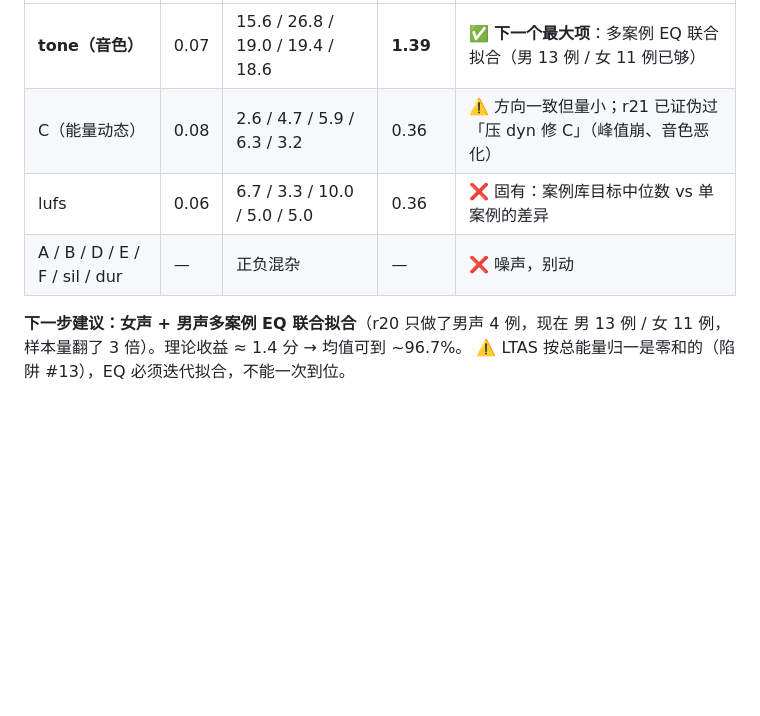
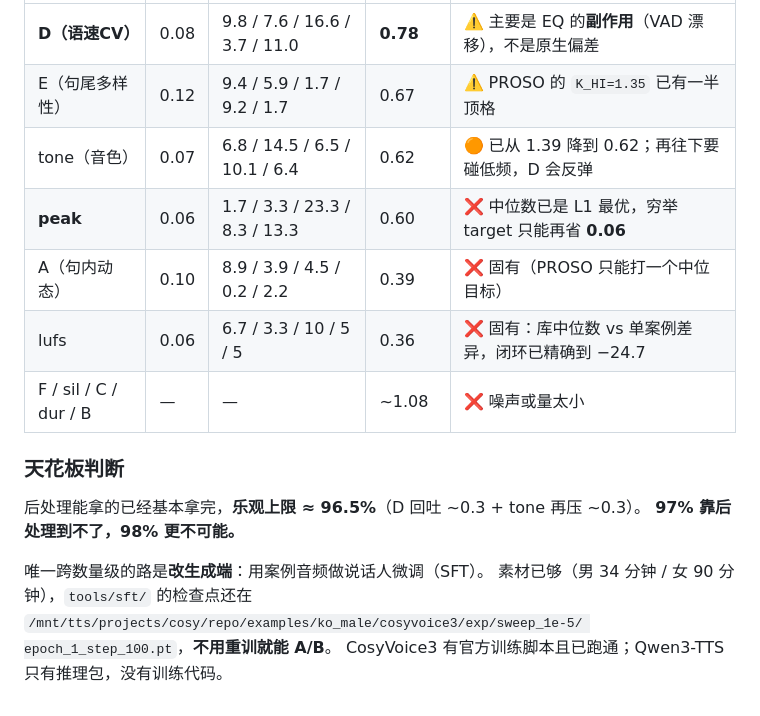
Before and after one commit to private1215/tts-kr, a Markdown page: docs/r25-还原度验收与峰值修复-2026-10-08.md, the part around one of its changes. Drawn GitHub-style; blank space fills up the shorter version.

Commit message:
docs: r25e/f tone EQ 重拟合收尾(响应矩阵+最小二乘; 低频3段不动; 二次编码污染警告)

```diff
--- a/docs/r25-还原度验收与峰值修复-2026-10-08.md
+++ b/docs/r25-还原度验收与峰值修复-2026-10-08.md
@@ -186,9 +256,19 @@ systemctl restart qwen-tts
 |---|---|---|---|---|
-| **tone（音色）** | 0.07 | 15.6 / 26.8 / 19.0 / 19.4 / 18.6 | **1.39** | ✅ **下一个最大项**：多案例 EQ 联合拟合（男 13 例 / 女 11 例已够） |
-| C（能量动态） | 0.08 | 2.6 / 4.7 / 5.9 / 6.3 / 3.2 | 0.36 | ⚠️ 方向一致但量小；r21 已证伪过「压 dyn 修 C」（峰值崩、音色恶化） |
-| lufs | 0.06 | 6.7 / 3.3 / 10.0 / 5.0 / 5.0 | 0.36 | ❌ 固有：案例库目标中位数 vs 单案例的差异 |
-| A / B / D / E / F / sil / dur | — | 正负混杂 | — | ❌ 噪声，别动 |
+| **D（语速CV）** | 0.08 | 9.8 / 7.6 / 16.6 / 3.7 / 11.0 | **0.78** | ⚠️ 主要是 EQ 的**副作用**（VAD 漂移），不是原生偏差 |
+| E（句尾多样性） | 0.12 | 9.4 / 5.9 / 1.7 / 9.2 / 1.7 | 0.67 | ⚠️ PROSO 的 `K_HI=1.35` 已有一半顶格 |
+| tone（音色） | 0.07 | 6.8 / 14.5 / 6.5 / 10.1 / 6.4 | 0.62 | 🟠 已从 1.39 降到 0.62；再往下要碰低频，D 会反弹 |
+| **peak** | 0.06 | 1.7 / 3.3 / 23.3 / 8.3 / 13.3 | 0.60 | ❌ 中位数已是 L1 最优，穷举 target 只能再省 **0.06** |
+| A（句内动态） | 0.10 | 8.9 / 3.9 / 4.5 / 0.2 / 2.2 | 0.39 | ❌ 固有（PROSO 只能打一个中位目标） |
+| lufs | 0.06 | 6.7 / 3.3 / 10 / 5 / 5 | 0.36 | ❌ 固有：库中位数 vs 单案例差异，闭环已精确到 −24.7 |
+| F / sil / C / dur / B | — | — | ~1.08 | ❌ 噪声或量太小 |
 
-**下一步建议：女声 + 男声多案例 EQ 联合拟合**（r20 只做了男声 4 例，现在
-男 13 例 / 女 11 例，样本量翻了 3 倍）。理论收益 ≈ 1.4 分 → 均值可到 ~96.7%。
-⚠️ LTAS 按总能量归一是零和的（陷阱 #13），EQ 必须迭代拟合，不能一次到位。
+### 天花板判断
+
+后处理能拿的已经基本拿完，**乐观上限 ≈ 96.5%**（D 回吐 ~0.3 + tone 再压 ~0.3）。
+**97% 靠后处理到不了，98% 更不可能。**
+
+唯一跨数量级的路是**改生成端**：用案例音频做说话人微调（SFT）。
+素材已够（男 34 分钟 / 女 90 分钟），`tools/sft/` 的检查点还在
+`/mnt/tts/projects/cosy/repo/examples/ko_male/cosyvoice3/exp/sweep_1e-5/
+epoch_1_step_100.pt`，**不用重训就能 A/B**。
+CosyVoice3 有官方训练脚本且已跑通；Qwen3-TTS 只有推理包，没有训练代码。
```
Also changed, not shown: other parts of docs/r25-还原度验收与峰值修复-2026-10-08.md (+73 -3 lines).
